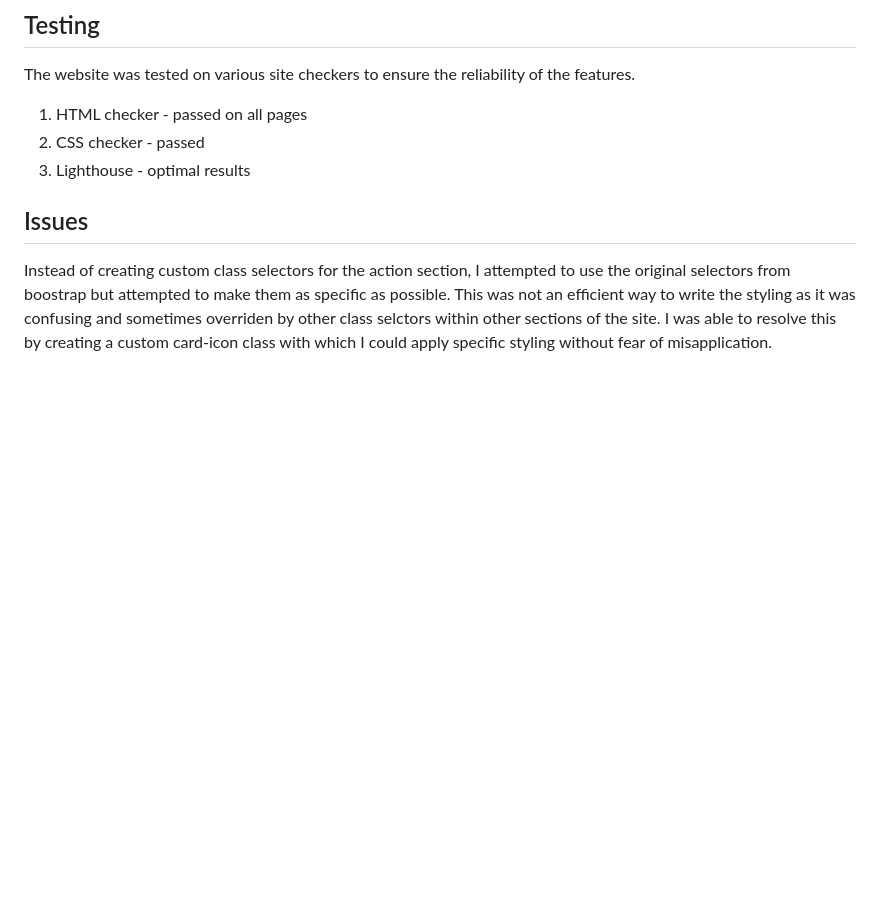
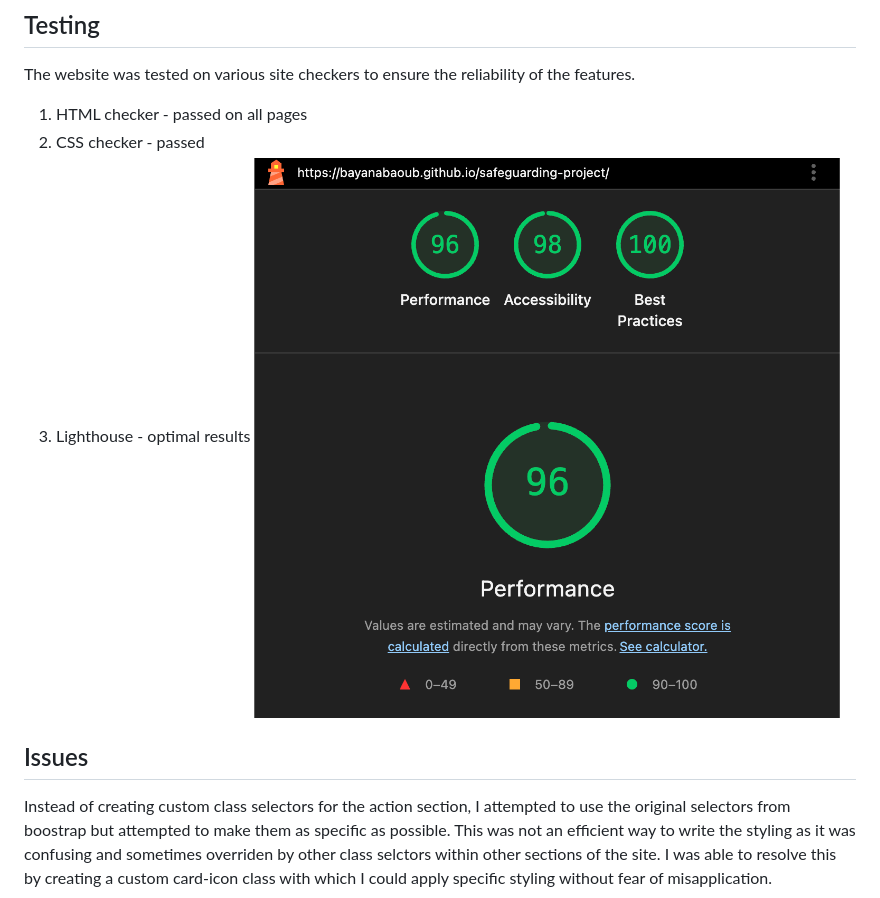
Before and after one commit to BayanAbaoub/safeguarding-project, a Markdown page: README.md, the part around the change. GitHub-like rendering; pictures changed too: assets/images/lighthouse-result-safeguarding-project.png (added); blank space fills up the shorter version.

Commit message:
Update readme with lighthouse screenshot results

```diff
--- a/README.md
+++ b/README.md
@@ -72,6 +72,7 @@ The website was tested on various site checkers to ensure the reliability of the
 1. HTML checker - passed on all pages
 2. CSS checker - passed
 3. Lighthouse - optimal results
+![lighthouse results showing 96 for performance, 98 for accessibility, and 100 for brest practices. Overall 96 score.](assets/images/lighthouse-result-safeguarding-project.png)
 
 ## Issues
 Instead of creating custom class selectors for the action section, I attempted to use the original selectors from boostrap but attempted to make them as specific as possible. This was not an efficient way to write the styling as it was confusing and sometimes overriden by other class selctors within other sections of the site. I was able to resolve this by creating a custom card-icon class with which I could apply specific styling without fear of misapplication.
```
